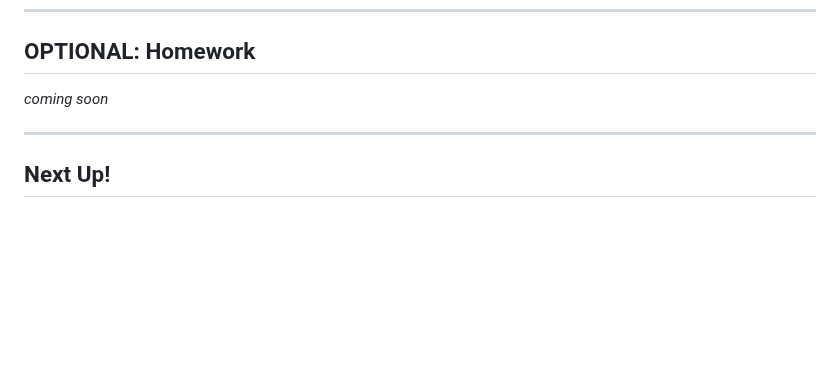
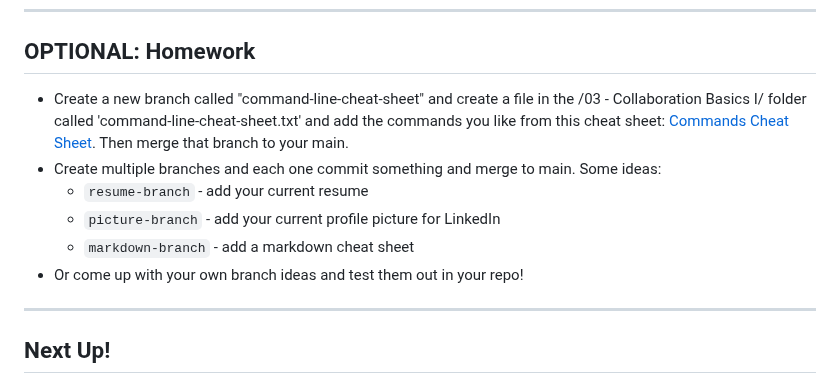
Before and after one commit to Women-In-Technology-ACC/GrabAByte, a Markdown page: 03 - Collaboration Basics I/3-CollaborationBasicsI.md, the part around the change. GitHub-like rendering; blank space fills up the shorter version.

Commit message:
Add "optional homework" section to the 03- collaboration basics i lesson

````diff
--- a/03 - Collaboration Basics I/3-CollaborationBasicsI.md
+++ b/03 - Collaboration Basics I/3-CollaborationBasicsI.md
@@ -111,7 +111,14 @@
 
 
 ## OPTIONAL: Homework
-*coming soon*
+- Create a new branch called "command-line-cheat-sheet" and create a file in the /03 - Collaboration Basics I/ folder called 'command-line-cheat-sheet.txt' and add the commands you like from this cheat sheet: [Commands Cheat Sheet](https://www.git-tower.com/blog/command-line-cheat-sheet). Then merge that branch to your main.
+- Create multiple branches and each one commit something and merge to main. Some ideas:
+  - ```resume-branch``` - add your current resume
+  - ```picture-branch``` - add your current profile picture for LinkedIn
+  - ```markdown-branch``` - add a markdown cheat sheet
+- Or come up with your own branch ideas and test them out in your repo!
+
+
 
 ---
 
````
